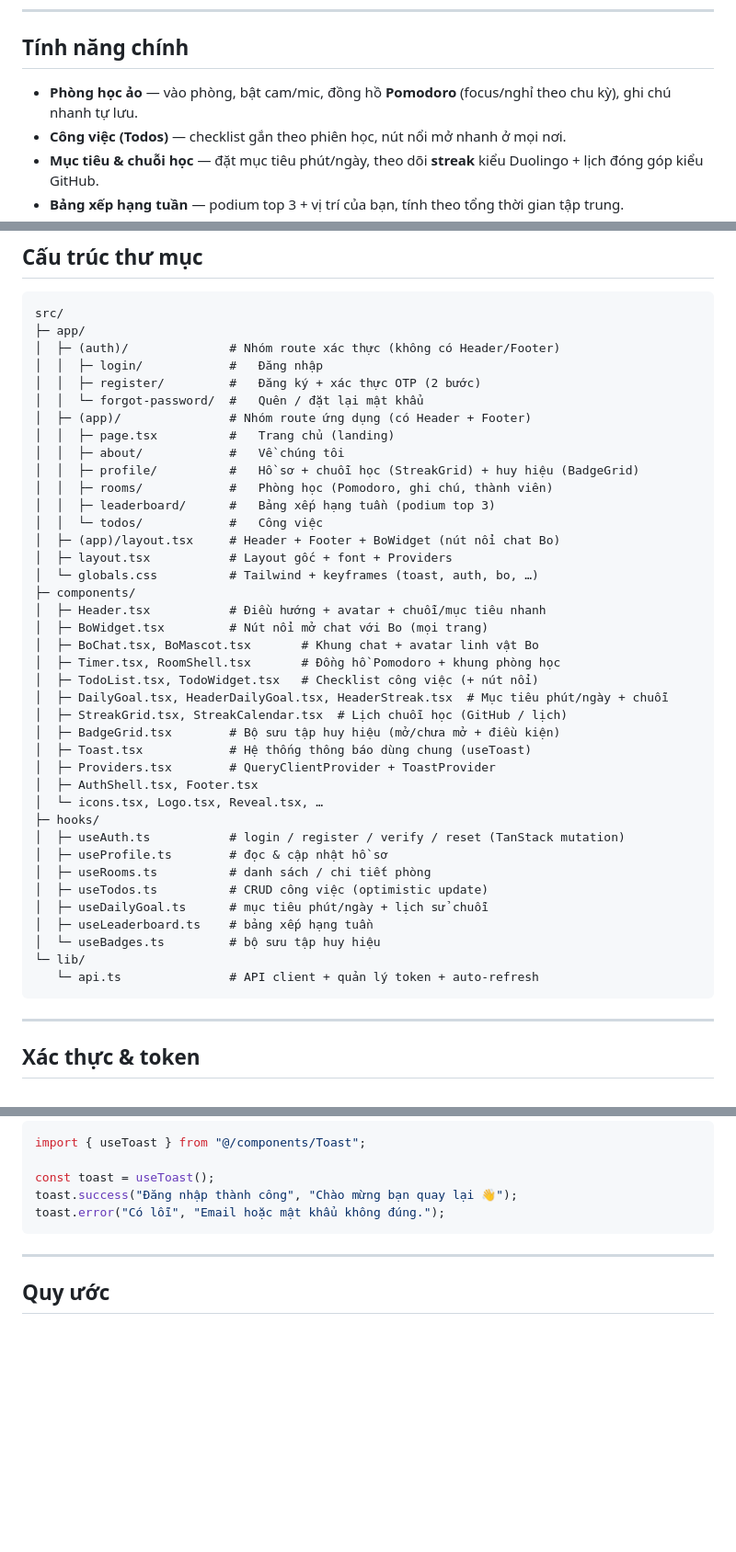
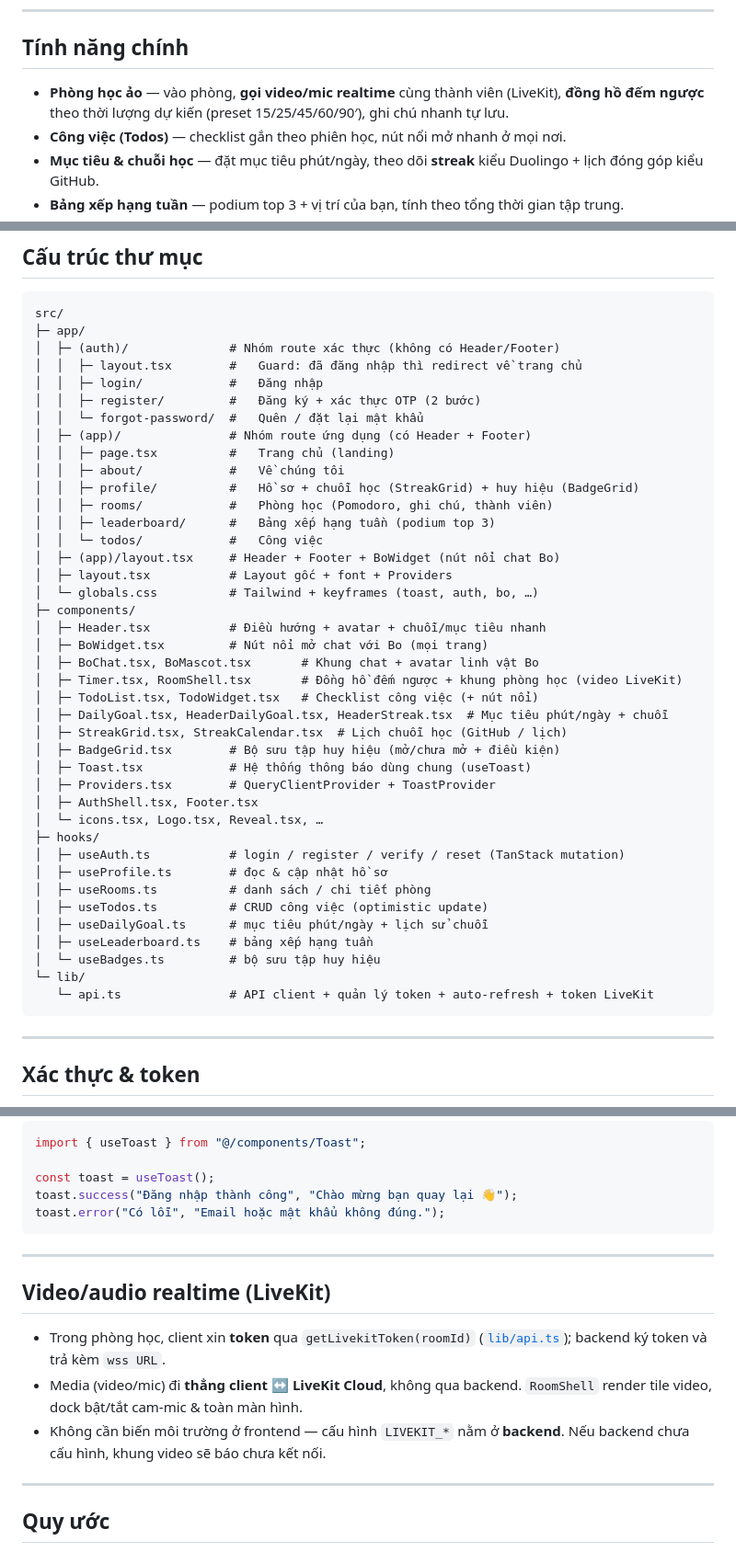
Before and after one commit to AIVIETNAM-AIO-DoHongNhat/-CONQUER-MODULE-1-CHATBOX-STUDY-MOTIVATION, a Markdown page: README.md, 3 parts joined by grey strips. Shown at 92% size. Drawn GitHub-style; blank space fills up the shorter version.

````diff
--- a/README.md
+++ b/README.md
@@ -6,7 +6,7 @@ Giao diện web của **AIOtivation** — phòng học ảo giúp bạn _học c
 
 ## Tính năng chính
 
-- **Phòng học ảo** — vào phòng, bật cam/mic, đồng hồ **Pomodoro** (focus/nghỉ theo chu kỳ), ghi chú nhanh tự lưu.
+- **Phòng học ảo** — vào phòng, **gọi video/mic realtime** cùng thành viên (LiveKit), **đồng hồ đếm ngược** theo thời lượng dự kiến (preset 15/25/45/60/90′), ghi chú nhanh tự lưu.
 - **Công việc (Todos)** — checklist gắn theo phiên học, nút nổi mở nhanh ở mọi nơi.
 - **Mục tiêu & chuỗi học** — đặt mục tiêu phút/ngày, theo dõi **streak** kiểu Duolingo + lịch đóng góp kiểu GitHub.
 - **Bảng xếp hạng tuần** — podium top 3 + vị trí của bạn, tính theo tổng thời gian tập trung.
@@ -76,6 +77,7 @@ NEXT_PUBLIC_API_URL=http://localhost:8000
 src/
 ├─ app/
 │  ├─ (auth)/              # Nhóm route xác thực (không có Header/Footer)
+│  │  ├─ layout.tsx        #   Guard: đã đăng nhập thì redirect về trang chủ
 │  │  ├─ login/            #   Đăng nhập
 │  │  ├─ register/         #   Đăng ký + xác thực OTP (2 bước)
 │  │  └─ forgot-password/  #   Quên / đặt lại mật khẩu
@@ -93,7 +95,7 @@ src/
 │  ├─ Header.tsx           # Điều hướng + avatar + chuỗi/mục tiêu nhanh
 │  ├─ BoWidget.tsx         # Nút nổi mở chat với Bo (mọi trang)
 │  ├─ BoChat.tsx, BoMascot.tsx       # Khung chat + avatar linh vật Bo
-│  ├─ Timer.tsx, RoomShell.tsx       # Đồng hồ Pomodoro + khung phòng học
+│  ├─ Timer.tsx, RoomShell.tsx       # Đồng hồ đếm ngược + khung phòng học (video LiveKit)
 │  ├─ TodoList.tsx, TodoWidget.tsx   # Checklist công việc (+ nút nổi)
 │  ├─ DailyGoal.tsx, HeaderDailyGoal.tsx, HeaderStreak.tsx  # Mục tiêu phút/ngày + chuỗi
 │  ├─ StreakGrid.tsx, StreakCalendar.tsx  # Lịch chuỗi học (GitHub / lịch)
@@ -111,7 +113,7 @@ src/
 │  ├─ useLeaderboard.ts    # bảng xếp hạng tuần
 │  └─ useBadges.ts         # bộ sưu tập huy hiệu
 └─ lib/
-   └─ api.ts               # API client + quản lý token + auto-refresh
+   └─ api.ts               # API client + quản lý token + auto-refresh + token LiveKit
 ```
 
 ---
@@ -136,6 +138,14 @@ toast.error("Có lỗi", "Email hoặc mật khẩu không đúng.");
 
 ---
 
+## Video/audio realtime (LiveKit)
+
+- Trong phòng học, client xin **token** qua `getLivekitToken(roomId)` ([`lib/api.ts`](./src/lib/api.ts)); backend ký token và trả kèm `wss URL`.
+- Media (video/mic) đi **thẳng client ↔ LiveKit Cloud**, không qua backend. `RoomShell` render tile video, dock bật/tắt cam-mic & toàn màn hình.
+- Không cần biến môi trường ở frontend — cấu hình `LIVEKIT_*` nằm ở **backend**. Nếu backend chưa cấu hình, khung video sẽ báo chưa kết nối.
+
+---
+
 ## Quy ước
 
 - Component tương tác cần `"use client"`; trang tĩnh để mặc định (server component).
````
Also changed, not shown: other parts of README.md (+1 -0 lines).
